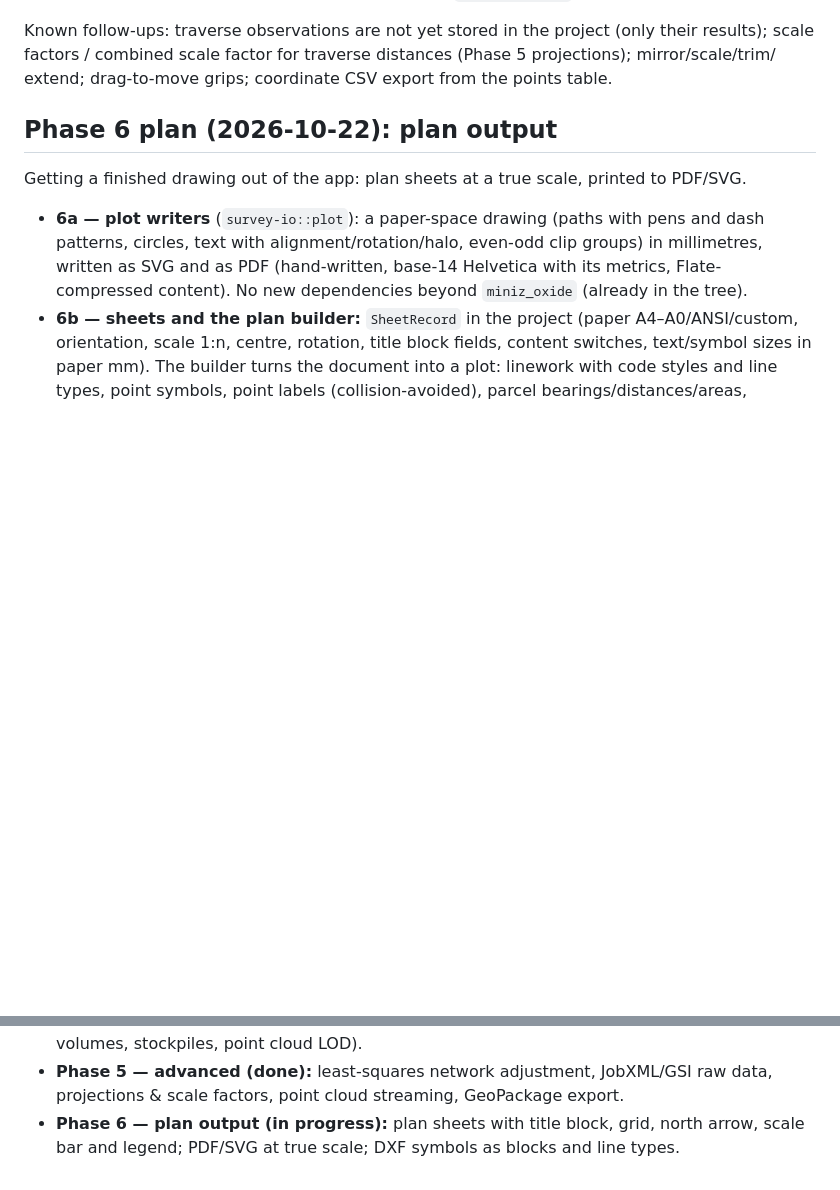
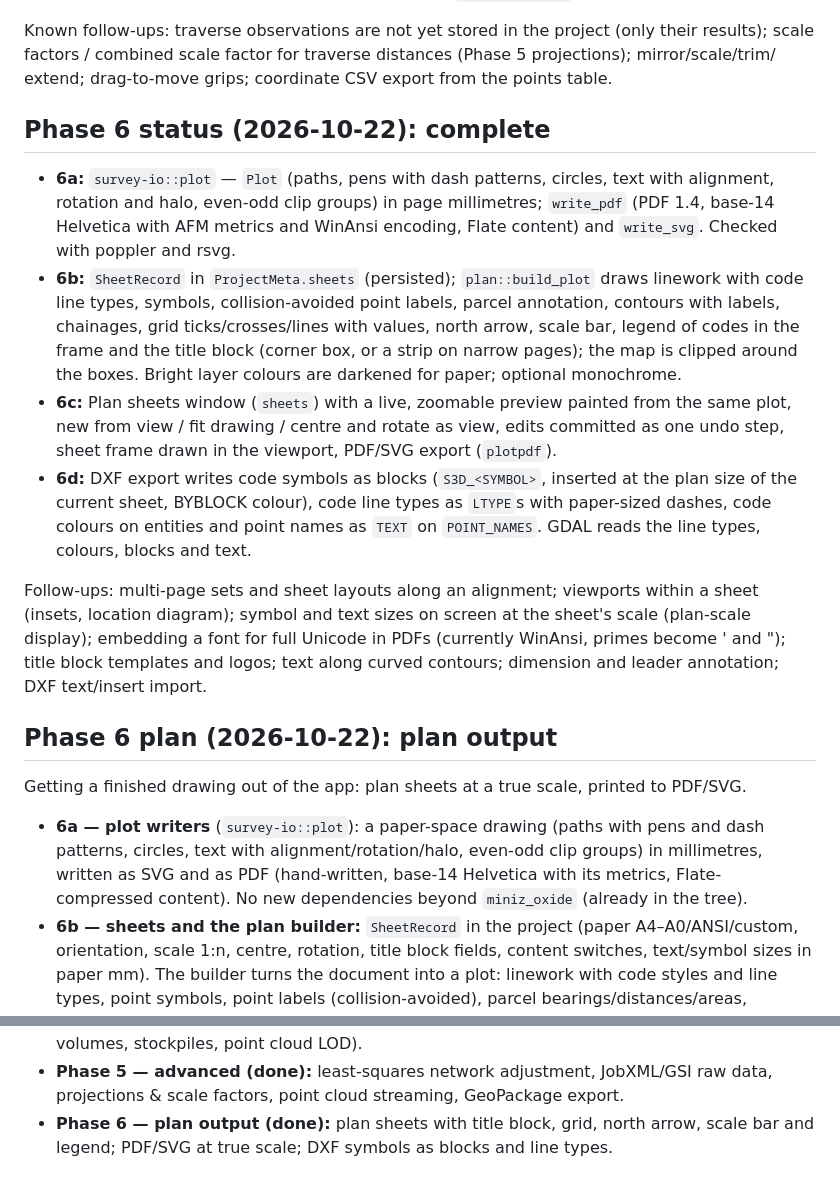
Before and after one commit to sumedho/survey3d, a Markdown page: docs/PLAN.md, 2 parts joined by grey strips. Drawn GitHub-style; blank space fills up the shorter version.

```diff
--- a/docs/PLAN.md
+++ b/docs/PLAN.md
@@ -153,6 +153,28 @@ DXF TEXT/INSERT, point names in DXF export (as text), native autosave.
 Known follow-ups: traverse observations are not yet stored in the project (only their results);
 scale factors / combined scale factor for traverse distances (Phase 5 projections); mirror/scale/trim/
 extend; drag-to-move grips; coordinate CSV export from the points table.
+
+## Phase 6 status (2026-10-22): complete
+
+- **6a:** `survey-io::plot` — `Plot` (paths, pens with dash patterns, circles, text with alignment,
+  rotation and halo, even-odd clip groups) in page millimetres; `write_pdf` (PDF 1.4, base-14 Helvetica with
+  AFM metrics and WinAnsi encoding, Flate content) and `write_svg`. Checked with poppler and rsvg.
+- **6b:** `SheetRecord` in `ProjectMeta.sheets` (persisted); `plan::build_plot` draws linework with code
+  line types, symbols, collision-avoided point labels, parcel annotation, contours with labels, chainages,
+  grid ticks/crosses/lines with values, north arrow, scale bar, legend of codes in the frame and the title
+  block (corner box, or a strip on narrow pages); the map is clipped around the boxes. Bright layer colours
+  are darkened for paper; optional monochrome.
+- **6c:** Plan sheets window (`sheets`) with a live, zoomable preview painted from the same plot, new from
+  view / fit drawing / centre and rotate as view, edits committed as one undo step, sheet frame drawn in
+  the viewport, PDF/SVG export (`plotpdf`).
+- **6d:** DXF export writes code symbols as blocks (`S3D_<SYMBOL>`, inserted at the plan size of the current
+  sheet, BYBLOCK colour), code line types as `LTYPE`s with paper-sized dashes, code colours on entities and
+  point names as `TEXT` on `POINT_NAMES`. GDAL reads the line types, colours, blocks and text.
+
+Follow-ups: multi-page sets and sheet layouts along an alignment; viewports within a sheet (insets,
+location diagram); symbol and text sizes on screen at the sheet's scale (plan-scale display); embedding a
+font for full Unicode in PDFs (currently WinAnsi, primes become ' and "); title block templates and logos;
+text along curved contours; dimension and leader annotation; DXF text/insert import.
 
 ## Phase 6 plan (2026-10-22): plan output
 
@@ -341,5 +363,5 @@ guidance (Material dark theme, WCAG):
   construction (alignments, chainage/offset, setout); mining (pickups, EOM volumes, stockpiles, point cloud LOD).
 - **Phase 5 — advanced (done):** least-squares network adjustment, JobXML/GSI raw data, projections & scale
   factors, point cloud streaming, GeoPackage export.
-- **Phase 6 — plan output (in progress):** plan sheets with title block, grid, north arrow, scale bar and
+- **Phase 6 — plan output (done):** plan sheets with title block, grid, north arrow, scale bar and
   legend; PDF/SVG at true scale; DXF symbols as blocks and line types.
```
Also changed, not shown: README.md (+10 -2 lines).
